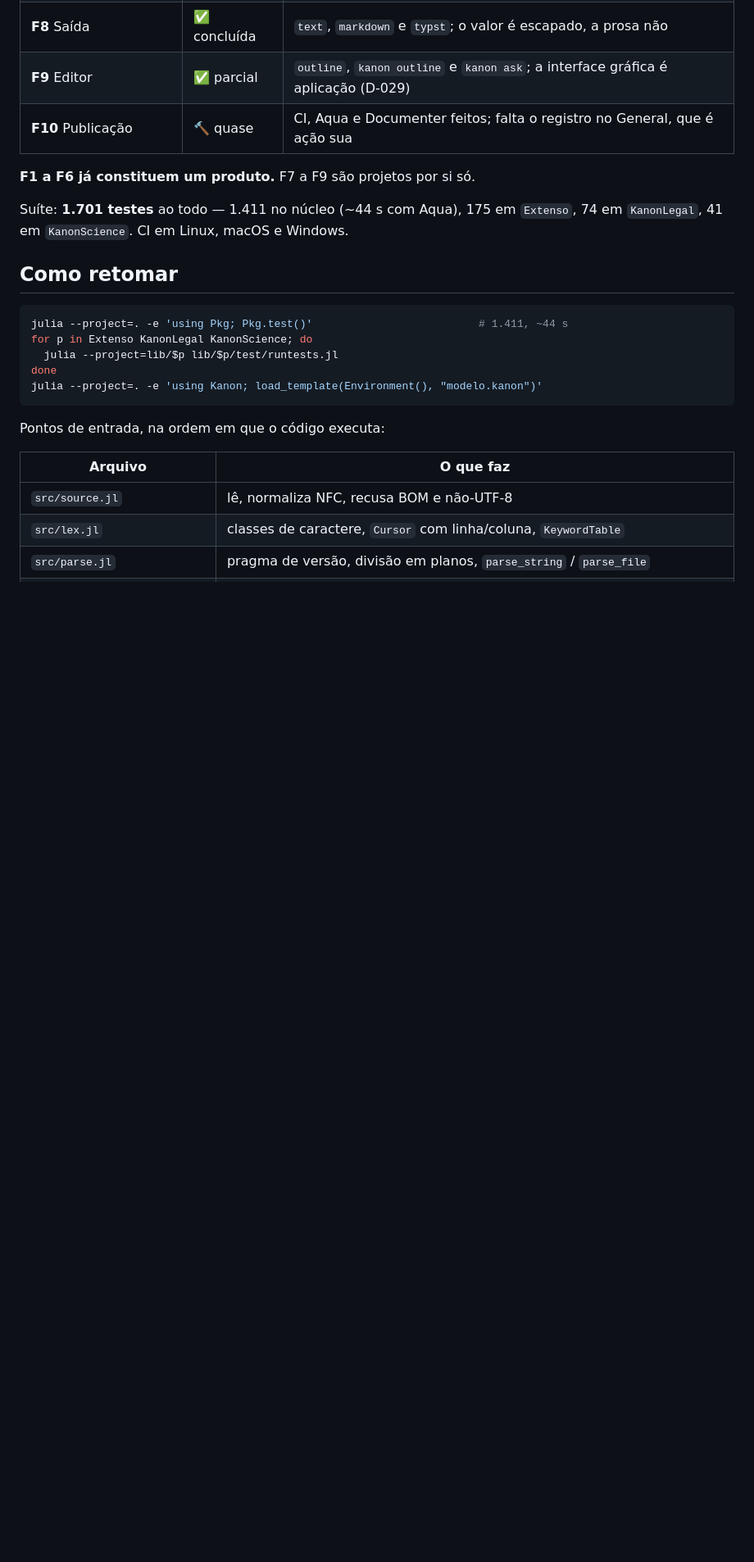
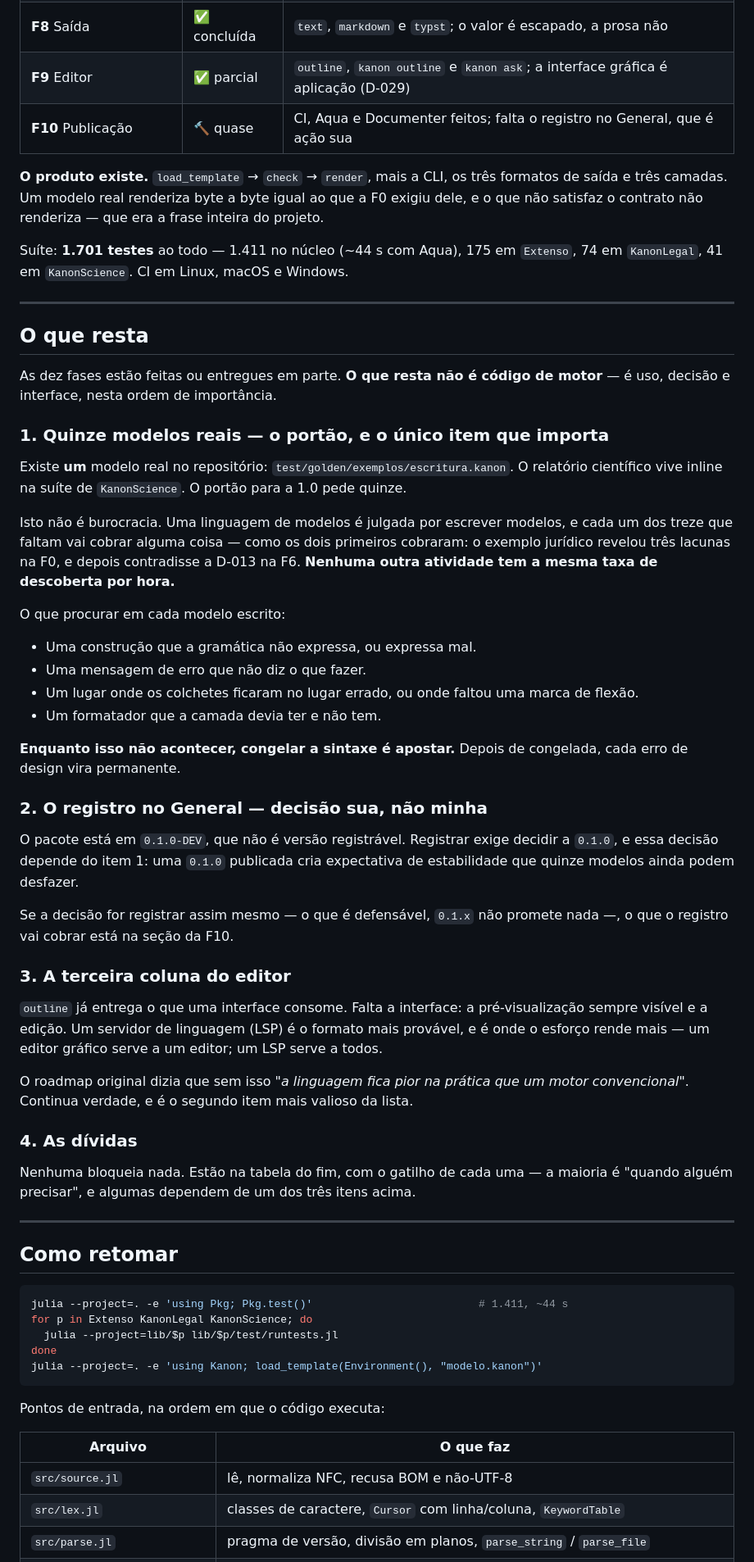
Before and after one commit to dantebertuzzi/Kanon.jl, a Markdown page: docs/roadmap.md, the part around one of its changes. Shown at 82% size. Drawn GitHub-style; blank space fills up the shorter version.

```diff
--- a/docs/roadmap.md
+++ b/docs/roadmap.md
@@ -18,10 +18,65 @@
 | **F9** Editor | ✅ parcial | `outline`, `kanon outline` e `kanon ask`; a interface gráfica é aplicação (D-029) |
 | **F10** Publicação | 🔨 quase | CI, Aqua e Documenter feitos; falta o registro no General, que é ação sua |
 
-**F1 a F6 já constituem um produto.** F7 a F9 são projetos por si só.
+**O produto existe.** `load_template` → `check` → `render`, mais a CLI, os três formatos
+de saída e três camadas. Um modelo real renderiza byte a byte igual ao que a F0 exigiu
+dele, e o que não satisfaz o contrato não renderiza — que era a frase inteira do projeto.
 
 Suíte: **1.701 testes** ao todo — 1.411 no núcleo (~44 s com Aqua), 175 em `Extenso`,
 74 em `KanonLegal`, 41 em `KanonScience`. CI em Linux, macOS e Windows.
+
+---
+
+## O que resta
+
+As dez fases estão feitas ou entregues em parte. **O que resta não é código de motor** —
+é uso, decisão e interface, nesta ordem de importância.
+
+### 1. Quinze modelos reais — o portão, e o único item que importa
+
+Existe **um** modelo real no repositório: `test/golden/exemplos/escritura.kanon`. O
+relatório científico vive inline na suíte de `KanonScience`. O portão para a 1.0 pede
+quinze.
+
+Isto não é burocracia. Uma linguagem de modelos é julgada por escrever modelos, e cada um
+dos treze que faltam vai cobrar alguma coisa — como os dois primeiros cobraram: o exemplo
+jurídico revelou três lacunas na F0, e depois contradisse a D-013 na F6. **Nenhuma outra
+atividade tem a mesma taxa de descoberta por hora.**
+
+O que procurar em cada modelo escrito:
+
+- Uma construção que a gramática não expressa, ou expressa mal.
+- Uma mensagem de erro que não diz o que fazer.
+- Um lugar onde os colchetes ficaram no lugar errado, ou onde faltou uma marca de flexão.
+- Um formatador que a camada devia ter e não tem.
+
+**Enquanto isso não acontecer, congelar a sintaxe é apostar.** Depois de congelada, cada
+erro de design vira permanente.
+
+### 2. O registro no General — decisão sua, não minha
+
+O pacote está em `0.1.0-DEV`, que não é versão registrável. Registrar exige decidir a
+`0.1.0`, e essa decisão depende do item 1: uma `0.1.0` publicada cria expectativa de
+estabilidade que quinze modelos ainda podem desfazer.
+
+Se a decisão for registrar assim mesmo — o que é defensável, `0.1.x` não promete nada —, o
+que o registro vai cobrar está na seção da F10.
+
+### 3. A terceira coluna do editor
+
+`outline` já entrega o que uma interface consome. Falta a interface: a pré-visualização
+sempre visível e a edição. Um servidor de linguagem (LSP) é o formato mais provável, e é
+onde o esforço rende mais — um editor gráfico serve a um editor; um LSP serve a todos.
+
+O roadmap original dizia que sem isso *"a linguagem fica pior na prática que um motor
+convencional"*. Continua verdade, e é o segundo item mais valioso da lista.
+
+### 4. As dívidas
+
+Nenhuma bloqueia nada. Estão na tabela do fim, com o gatilho de cada uma — a maioria é
+"quando alguém precisar", e algumas dependem de um dos três itens acima.
+
+---
 
 ## Como retomar
 
```
Also changed, not shown: other parts of docs/roadmap.md (+32 -13 lines).
